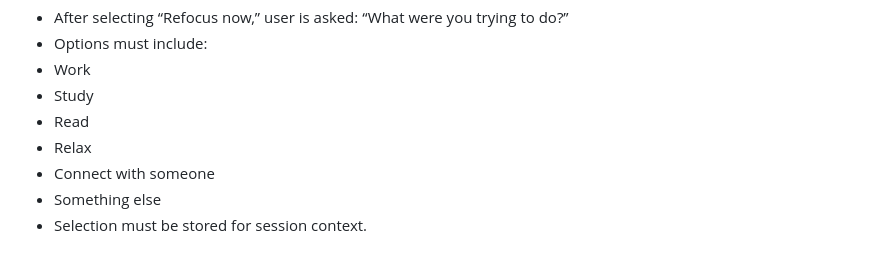
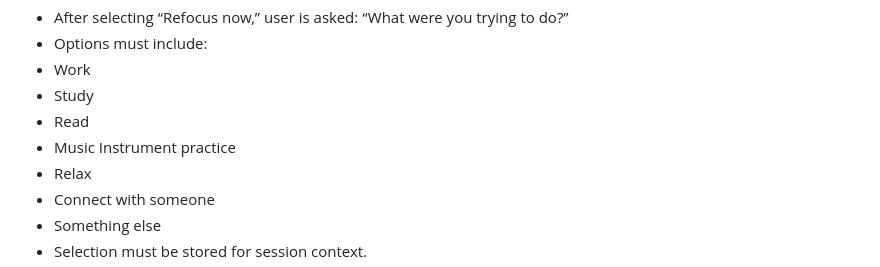
Before and after one commit to martyjia/AttentionTrack, a Markdown page: product_spec.md, the part around the change. GitHub-like rendering.

```diff
--- a/product_spec.md
+++ b/product_spec.md
@@ -45,6 +45,7 @@ These features define the minimum functionality required. prelint will validate
 - Work
 - Study
 - Read
+- Music Instrument practice
 - Relax
 - Connect with someone
 - Something else
```
